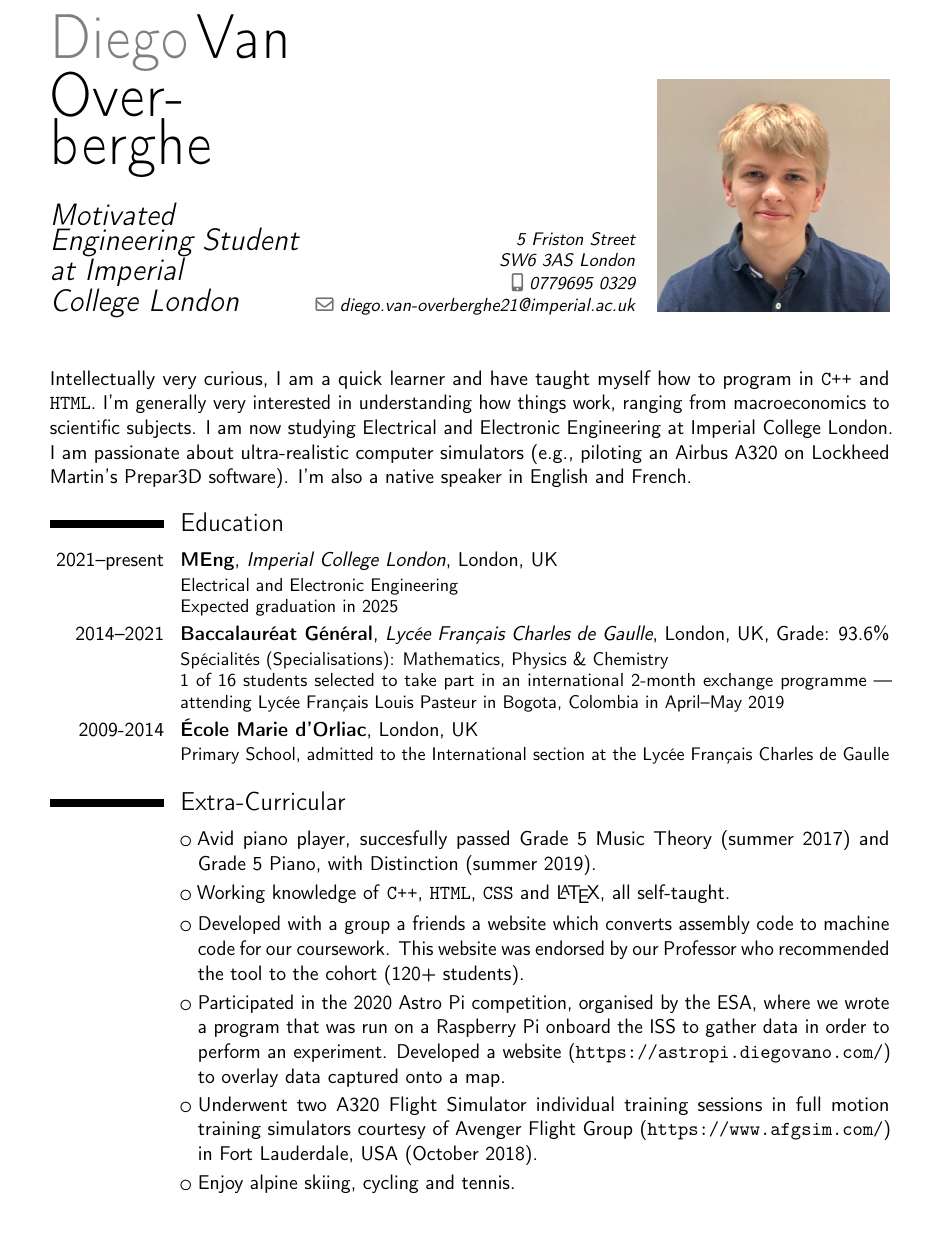
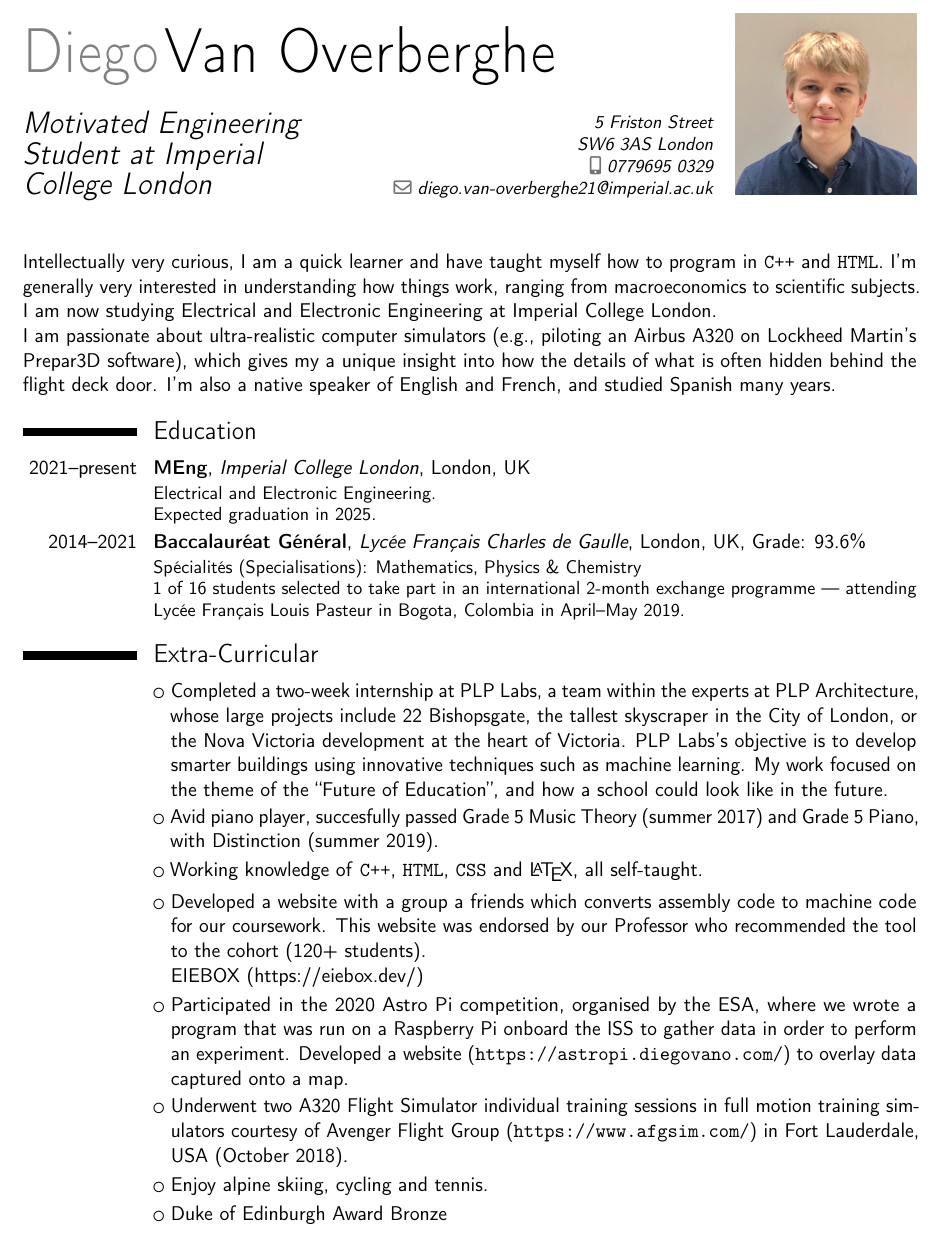
Before and after one commit to Diegovano/LaTeX, a LaTeX CV (ImperialTeX/cv.tex): part of the page, cut at the place of the change. Compiled offline with pdfLaTeX.

Commit message:
Update CV

```diff
--- a/ImperialTeX/cv.tex
+++ b/ImperialTeX/cv.tex
@@ -3,16 +3,16 @@
 \moderncvstyle[red]{classic}
 
 \usepackage[utf8]{inputenc}
-\usepackage[scale=0.775]{geometry}
+\usepackage[scale=0.825]{geometry}
 \recomputelengths
 
 \firstname{Diego}
-\familyname{Van Overberghe}
+\familyname{\mbox{Van Overberghe}}
 \title{Motivated Engineering Student at Imperial \mbox{College~London}}
 \address{5 Friston Street}{SW6 3AS London}
 \mobile{0779695 0329}
 \email{diego.van-overberghe21@imperial.ac.uk}
-\photo[128pt][0pt]{profile.jpg}
+\photo[100pt][0pt]{profile.jpg}
 
 \begin{document}
 
@@ -20,33 +20,39 @@
 
 Intellectually very curious, I am a quick learner and have taught myself how to
 program in \texttt{C++} and \texttt{HTML}. I’m generally very interested in understanding how
-things work, ranging from macroeconomics to scientific subjects. I am now studying Electrical and Electronic Engineering at Imperial College London. I am
+things work, ranging from macroeconomics to scientific subjects. I am now studying Electrical and Electronic Engineering at Imperial College London.
+
+I am
 passionate about ultra-realistic computer simulators (e.g., piloting
-an Airbus A320 on Lockheed Martin’s Prepar3D software). I’m also a native
-speaker in English and French.
+an Airbus A320 on Lockheed Martin’s Prepar3D software), which gives my a unique insight into how the details of what is often hidden behind the flight deck door. I’m also a native
+speaker of English and French, and studied Spanish many years.
 
 \section{Education}
 
-\cventry{2021--present}{MEng}{Imperial College London}{London, UK}{}{Electrical and Electronic Engineering \\ Expected graduation in 2025}
+\cventry{2021--present}{MEng}{Imperial College London}{London, UK}{}{Electrical and Electronic Engineering. \\ Expected graduation in 2025.}
 
-\cventry{2014--2021}{Baccalauréat Général}{Lycée Français Charles de Gaulle}{London, UK}{Grade: 93.6\%}{Spécialités (Specialisations): Mathematics, Physics \& Chemistry \\ 1 of 16 students selected to take part in an international 2-month exchange programme --- attending Lycée Français Louis Pasteur in Bogota, Colombia in April--May 2019}
+\cventry{2014--2021}{Baccalauréat Général}{Lycée Français Charles de Gaulle}{London, UK}{Grade: 93.6\%}{Spécialités (Specialisations): Mathematics, Physics \& Chemistry \\ 1 of 16 students selected to take part in an international 2-month exchange programme --- attending Lycée Français Louis Pasteur in Bogota, Colombia in April--May 2019.}
 
-\cventry{2009-2014}{École Marie d'Orliac}{}{London, UK}{}{Primary School, admitted to the International section at the Lycée Français Charles de Gaulle}
+% \cventry{2009-2014}{École Marie d'Orliac}{}{London, UK}{}{Primary School, admitted to the International section at the Lycée Français Charles de Gaulle}
 
 \section{Extra-Curricular}
+
+\cvlistitem{Completed a two-week internship at PLP Labs, a team within the experts at PLP Architecture, whose large projects include 22 Bishopsgate, the tallest skyscraper in the City of London, or the Nova Victoria development at the heart of Victoria. PLP Labs's objective is to develop smarter buildings using innovative techniques such as machine learning. My work focused on the theme of the ``Future of Education'', and how a school could look like in the future.}
 
 \cvlistitem{Avid piano player, succesfully passed Grade 5 Music Theory (summer 2017) and Grade~5~Piano, with Distinction (summer 2019).}
 
 \cvlistitem{Working knowledge of \texttt{C++}, \texttt{HTML}, \texttt{CSS} and \LaTeX, all self-taught.}
 
-\cvlistitem{Developed with a group a friends a website which converts assembly code to machine code for our coursework. This website was endorsed by our Professor who recommended the tool to the cohort (120+ students).}
+\cvlistitem{Developed a website with a group a friends which converts assembly code to machine code for our coursework. This website was endorsed by our Professor who recommended the tool to the cohort (120+ students). \\ \httplink[EIEBOX]{eiebox.dev/index.html} (https://eiebox.dev/)}
 
-\cvlistitem{Participated in the 2020 Astro Pi competition, organised by the ESA, where we wrote a program that was run on a Raspberry Pi onboard the ISS to gather data in order to perform an experiment. Developed a \httplink[website (\texttt{https://astropi.diegovano.com/})]{https://astropi.diegovano.com/}  to overlay data captured onto a map.}
+\cvlistitem{Participated in the 2020 Astro Pi competition, organised by the ESA, where we wrote a program that was run on a Raspberry Pi onboard the ISS to gather data in order to perform an experiment. Developed a \httplink[website]{astropi.diegovano.com/} (\texttt{https://astropi.diegovano.com/}) to overlay data captured onto a map.}
 
-\cvlistitem{Underwent two A320 Flight Simulator individual training sessions in full motion training simulators courtesy of \httplink[Avenger Flight Group (\texttt{https://www.afgsim.com/})]{https://www.afgsim.com/}
+\cvlistitem{Underwent two A320 Flight Simulator individual training sessions in full motion training simulators courtesy of \httplink[Avenger Flight Group]{www.afgsim.com/} (\texttt{https://www.afgsim.com/})
  in \mbox{Fort~Lauderdale}, USA (October
 2018).}
 
 \cvlistitem{Enjoy alpine skiing, cycling and tennis.}
 
+\cvlistitem{Duke of Edinburgh Award Bronze}
+
 \end{document}
```
Also changed, not shown: ImperialTeX/cv.pdf.
